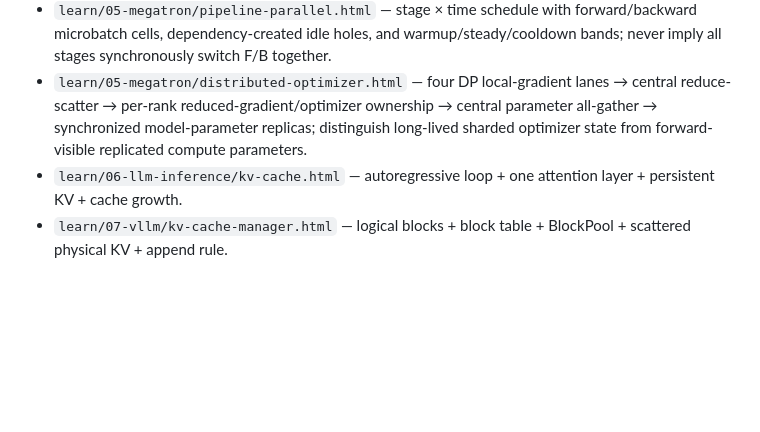
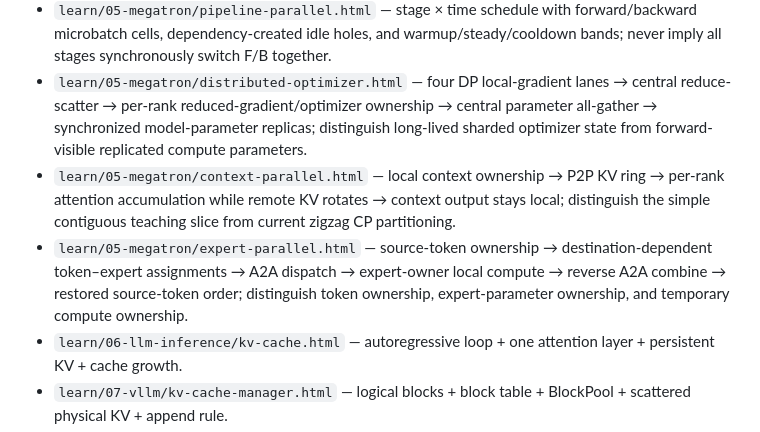
Before and after one commit to LeonaKaka/aiinfra, a Markdown page: design/DIAGRAM_QUALITY_STANDARD.md, the part around the change. Rendered like a GitHub page; blank space fills up the shorter version.

Commit message:
Record reviewed Context and Expert Parallel diagram baselines

```diff
--- a/design/DIAGRAM_QUALITY_STANDARD.md
+++ b/design/DIAGRAM_QUALITY_STANDARD.md
@@ -77,6 +77,8 @@ Do not mark a diagram complete after code generation alone.
 - `learn/05-megatron/sequence-parallel.html` — sequence-sharded state → central all-gather → separate per-rank TP compute windows → Row-parallel partials → central reduce-scatter → local sequence-sharded state; collective boundaries stay distinct from rank-local compute.
 - `learn/05-megatron/pipeline-parallel.html` — stage × time schedule with forward/backward microbatch cells, dependency-created idle holes, and warmup/steady/cooldown bands; never imply all stages synchronously switch F/B together.
 - `learn/05-megatron/distributed-optimizer.html` — four DP local-gradient lanes → central reduce-scatter → per-rank reduced-gradient/optimizer ownership → central parameter all-gather → synchronized model-parameter replicas; distinguish long-lived sharded optimizer state from forward-visible replicated compute parameters.
+- `learn/05-megatron/context-parallel.html` — local context ownership → P2P KV ring → per-rank attention accumulation while remote KV rotates → context output stays local; distinguish the simple contiguous teaching slice from current zigzag CP partitioning.
+- `learn/05-megatron/expert-parallel.html` — source-token ownership → destination-dependent token–expert assignments → A2A dispatch → expert-owner local compute → reverse A2A combine → restored source-token order; distinguish token ownership, expert-parameter ownership, and temporary compute ownership.
 - `learn/06-llm-inference/kv-cache.html` — autoregressive loop + one attention layer + persistent KV + cache growth.
 - `learn/07-vllm/kv-cache-manager.html` — logical blocks + block table + BlockPool + scattered physical KV + append rule.
 - `learn/07-vllm/model-runner-paged-attention.html` — separate KV write lane and paged-attention read lane; block-table selection stays visually distinct from data movement.
```
